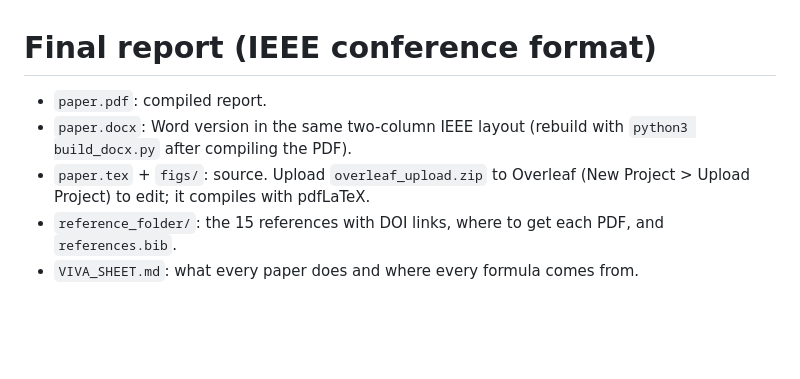
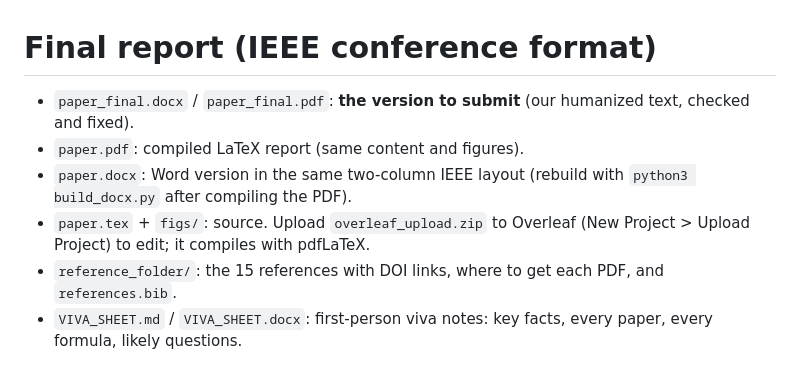
Before and after one commit to HalcyonVector/TinySHM, a Markdown page: docs/final_report/README.md, the part around the change. Rendered like a GitHub page; blank space fills up the shorter version.

```diff
--- a/docs/final_report/README.md
+++ b/docs/final_report/README.md
@@ -1,7 +1,8 @@
 # Final report (IEEE conference format)
 
-- `paper.pdf`: compiled report.
+- `paper_final.docx` / `paper_final.pdf`: **the version to submit** (our humanized text, checked and fixed).
+- `paper.pdf`: compiled LaTeX report (same content and figures).
 - `paper.docx`: Word version in the same two-column IEEE layout (rebuild with `python3 build_docx.py` after compiling the PDF).
 - `paper.tex` + `figs/`: source. Upload `overleaf_upload.zip` to Overleaf (New Project > Upload Project) to edit; it compiles with pdfLaTeX.
 - `reference_folder/`: the 15 references with DOI links, where to get each PDF, and `references.bib`.
-- `VIVA_SHEET.md`: what every paper does and where every formula comes from.
+- `VIVA_SHEET.md` / `VIVA_SHEET.docx`: first-person viva notes: key facts, every paper, every formula, likely questions.
```
Also changed, not shown: docs/final_report/figs/photo_board_lcd.jpg, docs/final_report/figs/photo_pair_faults.jpg (added), docs/final_report/figs/photo_pair_setup.jpg (added), 7 other files.
